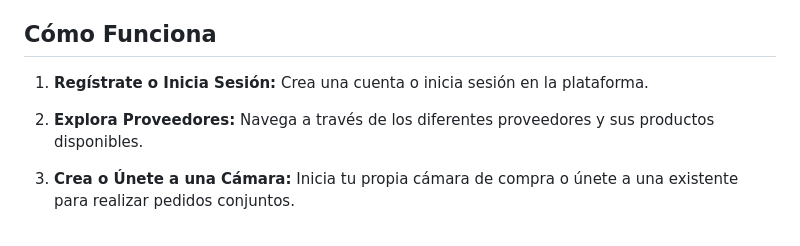
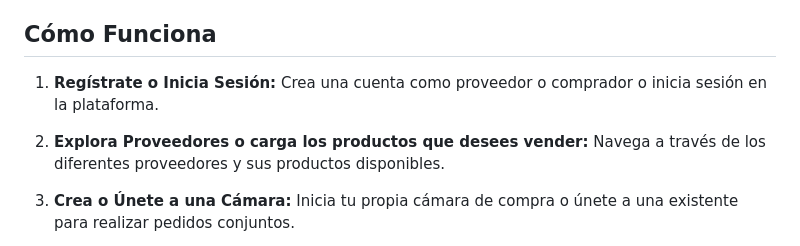
Before and after one commit to javierhuebra/Proyecto_Coompitas, a Markdown page: README.md, the part around the change. Rendered like a GitHub page.

```diff
--- a/README.md
+++ b/README.md
@@ -24,9 +24,9 @@ El proyecto **Coompitas** es una plataforma de comercio electrónico única que
 
 ## Cómo Funciona
 
-1. **Regístrate o Inicia Sesión:** Crea una cuenta o inicia sesión en la plataforma.
+1. **Regístrate o Inicia Sesión:** Crea una cuenta como proveedor o comprador o inicia sesión en la plataforma.
 
-2. **Explora Proveedores:** Navega a través de los diferentes proveedores y sus productos disponibles.
+2. **Explora Proveedores o carga los productos que desees vender:** Navega a través de los diferentes proveedores y sus productos disponibles.
 
 3. **Crea o Únete a una Cámara:** Inicia tu propia cámara de compra o únete a una existente para realizar pedidos conjuntos.
 
```
